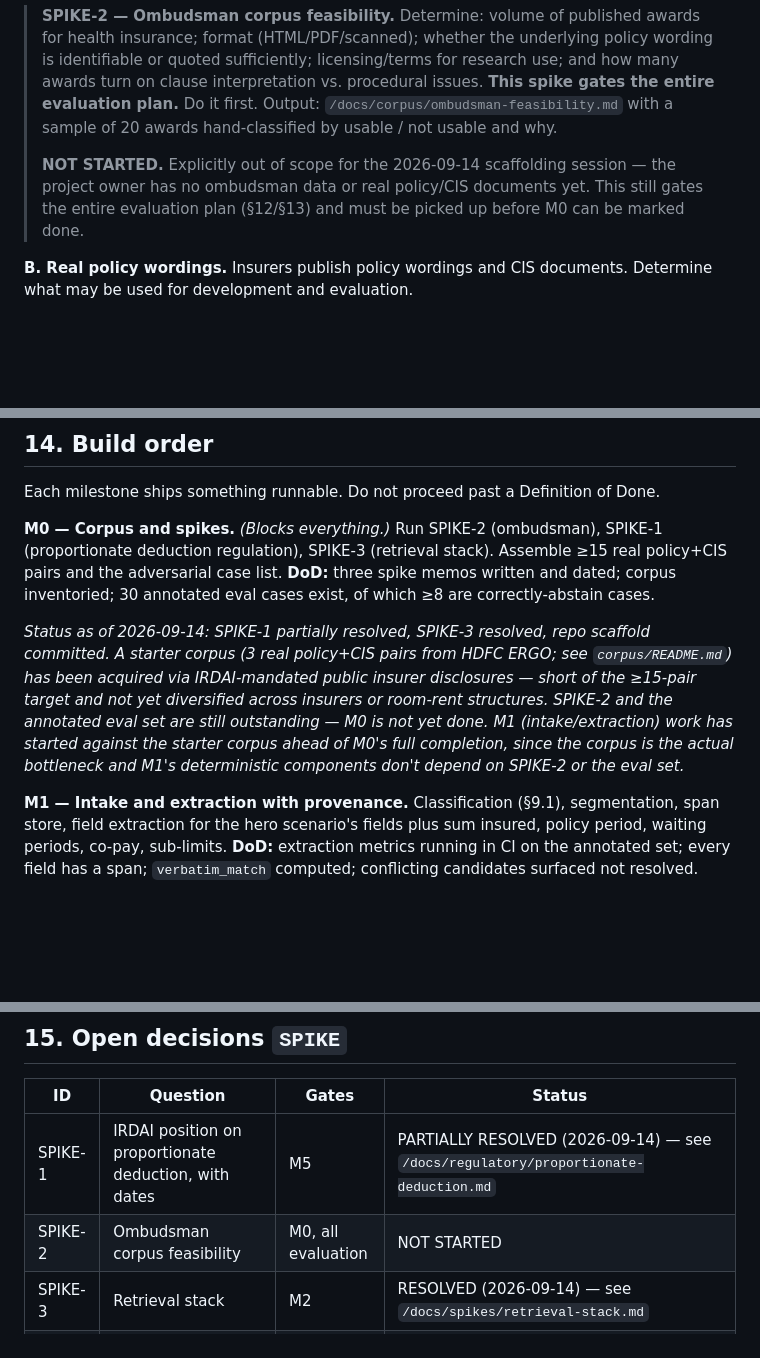
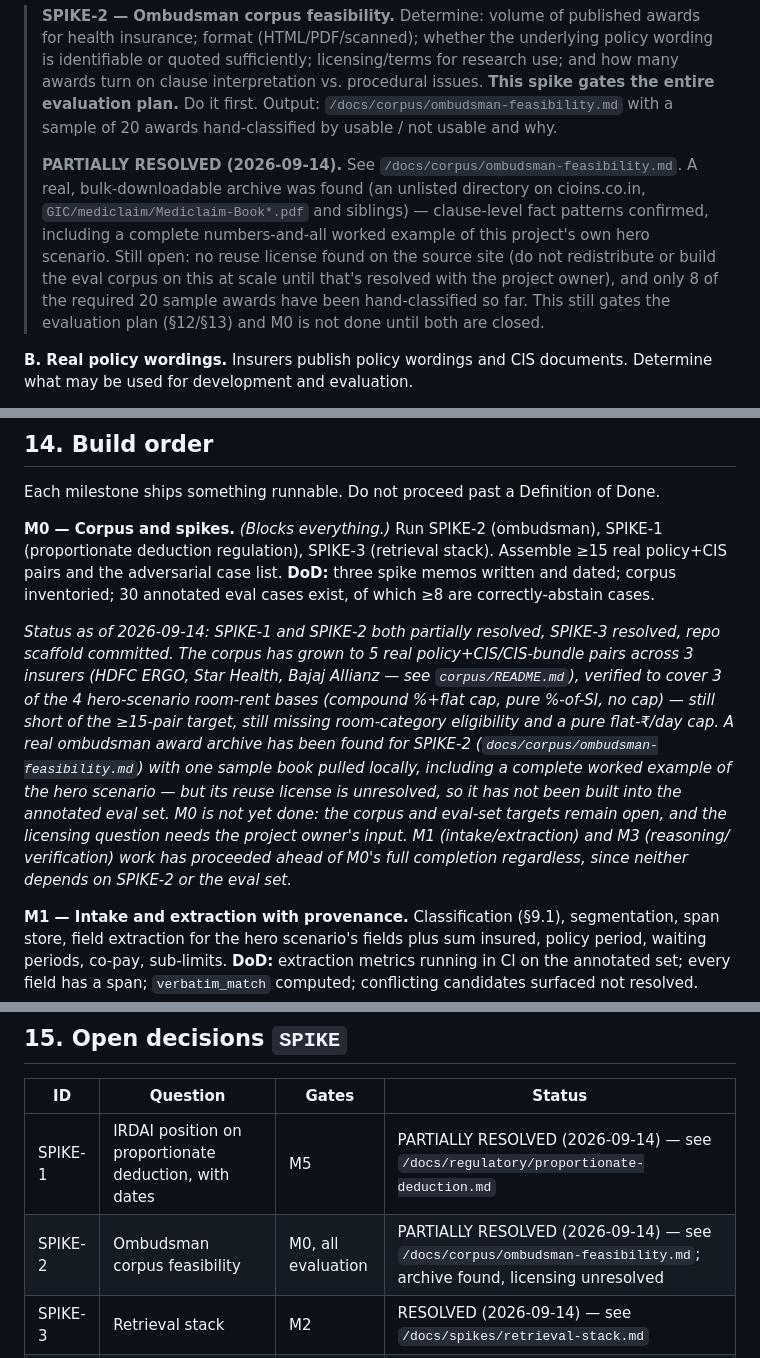
Before and after one commit to sahil-mangla/health-policy-agent, a Markdown page: docs/HANDOVER.md, 3 parts joined by grey strips. Drawn GitHub-style; blank space fills up the shorter version.

Commit message:
docs: write SPIKE-2 feasibility memo, update M0/M1/M3 status

```diff
--- a/docs/HANDOVER.md
+++ b/docs/HANDOVER.md
@@ -430,10 +430,15 @@ This is effectively expert-labelled data that already exists.
 > Output: `/docs/corpus/ombudsman-feasibility.md` with a sample of 20 awards
 > hand-classified by usable / not usable and why.
 >
-> **NOT STARTED.** Explicitly out of scope for the 2026-09-14 scaffolding session —
-> the project owner has no ombudsman data or real policy/CIS documents yet. This
-> still gates the entire evaluation plan (§12/§13) and must be picked up before M0
-> can be marked done.
+> **PARTIALLY RESOLVED (2026-09-14).** See `/docs/corpus/ombudsman-feasibility.md`.
+> A real, bulk-downloadable archive was found (an unlisted directory on
+> cioins.co.in, `GIC/mediclaim/Mediclaim-Book*.pdf` and siblings) — clause-level
+> fact patterns confirmed, including a complete numbers-and-all worked example
+> of this project's own hero scenario. Still open: no reuse license found on
+> the source site (do not redistribute or build the eval corpus on this at
+> scale until that's resolved with the project owner), and only 8 of the
+> required 20 sample awards have been hand-classified so far. This still gates
+> the evaluation plan (§12/§13) and M0 is not done until both are closed.
 
 **B. Real policy wordings.** Insurers publish policy wordings and CIS documents.
 Determine what may be used for development and evaluation.
@@ -524,15 +529,21 @@ Run SPIKE-2 (ombudsman), SPIKE-1 (proportionate deduction regulation), SPIKE-3
 **DoD:** three spike memos written and dated; corpus inventoried; 30 annotated eval
 cases exist, of which ≥8 are correctly-abstain cases.
 
-*Status as of 2026-09-14: SPIKE-1 partially resolved, SPIKE-3 resolved, repo
-scaffold committed. A starter corpus (3 real policy+CIS pairs from HDFC ERGO;
-see `corpus/README.md`) has been acquired via IRDAI-mandated public insurer
-disclosures — short of the ≥15-pair target and not yet diversified across
-insurers or room-rent structures. SPIKE-2 and the annotated eval set are still
-outstanding — M0 is not yet done. M1 (intake/extraction) work has started
-against the starter corpus ahead of M0's full completion, since the corpus is
-the actual bottleneck and M1's deterministic components don't depend on
-SPIKE-2 or the eval set.*
+*Status as of 2026-09-14: SPIKE-1 and SPIKE-2 both partially resolved,
+SPIKE-3 resolved, repo scaffold committed. The corpus has grown to 5 real
+policy+CIS/CIS-bundle pairs across 3 insurers (HDFC ERGO, Star Health,
+Bajaj Allianz — see `corpus/README.md`), verified to cover 3 of the 4
+hero-scenario room-rent bases (compound %+flat cap, pure %-of-SI, no cap)
+— still short of the ≥15-pair target, still missing room-category
+eligibility and a pure flat-₹/day cap. A real ombudsman award archive has
+been found for SPIKE-2 (`docs/corpus/ombudsman-feasibility.md`) with one
+sample book pulled locally, including a complete worked example of the
+hero scenario — but its reuse license is unresolved, so it has not been
+built into the annotated eval set. M0 is not yet done: the corpus and
+eval-set targets remain open, and the licensing question needs the
+project owner's input. M1 (intake/extraction) and M3 (reasoning/
+verification) work has proceeded ahead of M0's full completion regardless,
+since neither depends on SPIKE-2 or the eval set.*
 
 **M1 — Intake and extraction with provenance.**
 Classification (§9.1), segmentation, span store, field extraction for the hero
@@ -617,7 +628,7 @@ language". Build the analysis view first.
 | ID | Question | Gates | Status |
 |---|---|---|---|
 | SPIKE-1 | IRDAI position on proportionate deduction, with dates | M5 | PARTIALLY RESOLVED (2026-09-14) — see `/docs/regulatory/proportionate-deduction.md` |
-| SPIKE-2 | Ombudsman corpus feasibility | M0, all evaluation | NOT STARTED |
+| SPIKE-2 | Ombudsman corpus feasibility | M0, all evaluation | PARTIALLY RESOLVED (2026-09-14) — see `/docs/corpus/ombudsman-feasibility.md`; archive found, licensing unresolved |
 | SPIKE-3 | Retrieval stack | M2 | RESOLVED (2026-09-14) — see `/docs/spikes/retrieval-stack.md` |
 | SPIKE-4 | Second output language and when | Post-MVP | NOT STARTED |
 | SPIKE-5 | Model choice per role — drafting and verification need not be the same model, and the verifier arguably should be cheaper and dumber | M3 | PARTIALLY RESOLVED (2026-09-14) — provider decided: local Ollama (`decoder/llm/ollama_client.py`), no API key/cloud dependency. Only `qwen2.5-coder:7b` is currently pulled; which model(s) to use per role (drafter vs. verifier) is still open. |
```
Also changed, not shown: docs/corpus/ombudsman-feasibility.md (added, +133 -0 lines).
